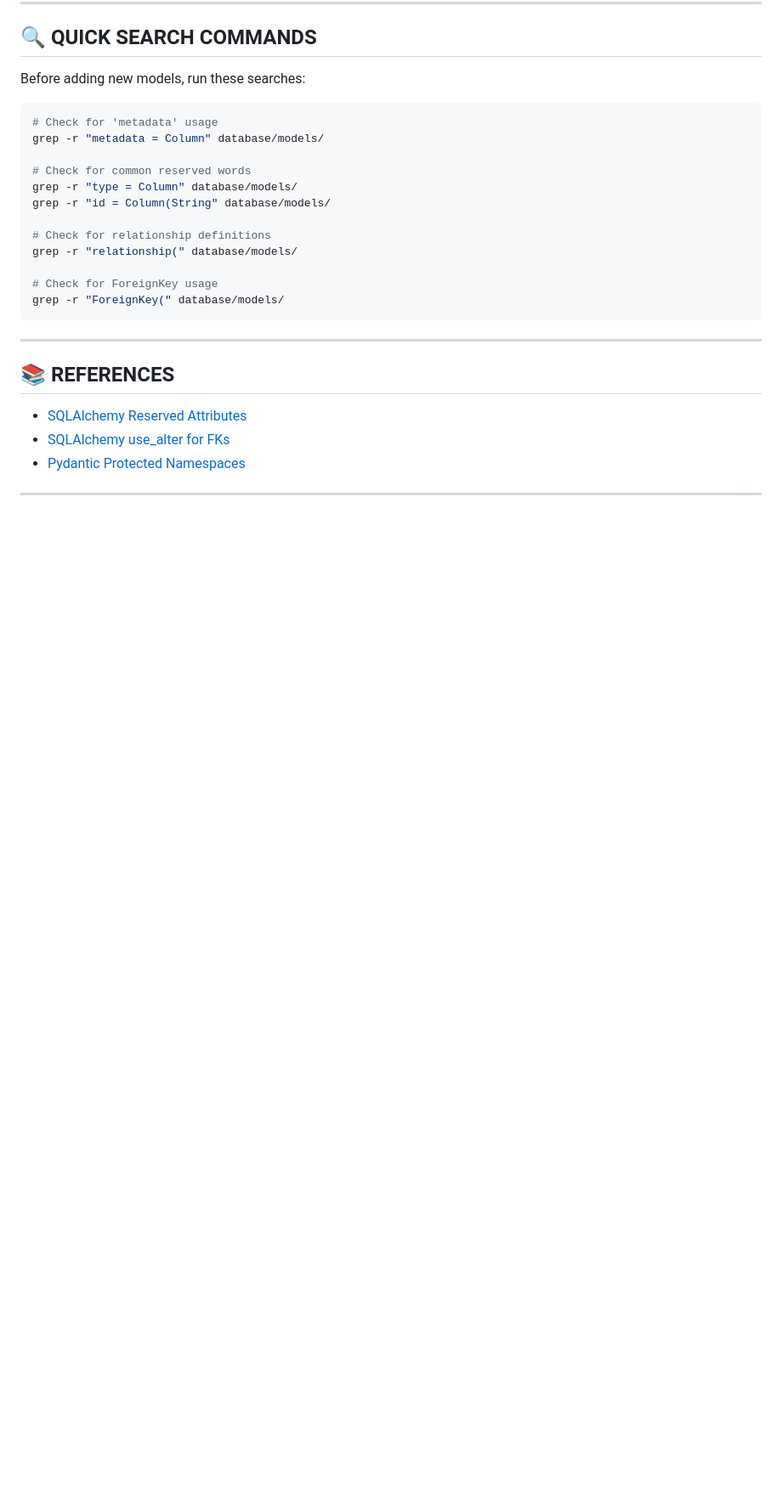
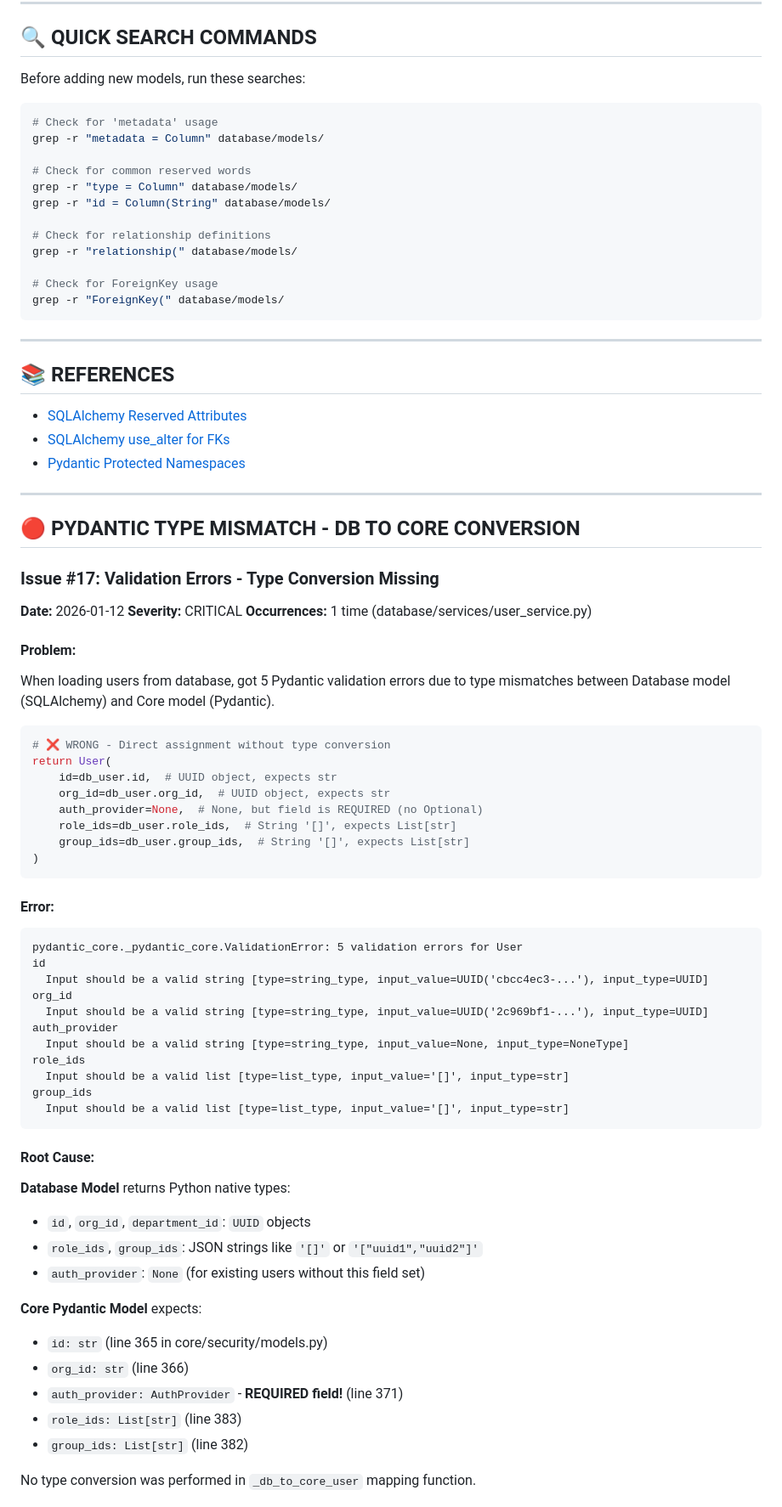
Before and after one commit to ahamdihussein-star/agentforge, a Markdown page: database/COMMON_ISSUES.md, the part around one of its changes. Shown at 85% size. Rendered like a GitHub page; blank space fills up the shorter version.

````diff
--- a/database/COMMON_ISSUES.md
+++ b/database/COMMON_ISSUES.md
@@ -940,3 +940,54 @@ grep -r "ForeignKey(" database/models/
 
 ---
 
+## 🔴 **PYDANTIC TYPE MISMATCH - DB TO CORE CONVERSION**
+
+### Issue #17: Validation Errors - Type Conversion Missing
+**Date:** 2026-01-12
+**Severity:** CRITICAL
+**Occurrences:** 1 time (database/services/user_service.py)
+
+#### Problem:
+When loading users from database, got 5 Pydantic validation errors due to type mismatches between Database model (SQLAlchemy) and Core model (Pydantic).
+
+```python
+# ❌ WRONG - Direct assignment without type conversion
+return User(
+    id=db_user.id,  # UUID object, expects str
+    org_id=db_user.org_id,  # UUID object, expects str
+    auth_provider=None,  # None, but field is REQUIRED (no Optional)
+    role_ids=db_user.role_ids,  # String '[]', expects List[str]
+    group_ids=db_user.group_ids,  # String '[]', expects List[str]
+)
+```
+
+#### Error:
+```
+pydantic_core._pydantic_core.ValidationError: 5 validation errors for User
+id
+  Input should be a valid string [type=string_type, input_value=UUID('cbcc4ec3-...'), input_type=UUID]
+org_id
+  Input should be a valid string [type=string_type, input_value=UUID('2c969bf1-...'), input_type=UUID]
+auth_provider
+  Input should be a valid string [type=string_type, input_value=None, input_type=NoneType]
+role_ids
+  Input should be a valid list [type=list_type, input_value='[]', input_type=str]
+group_ids
+  Input should be a valid list [type=list_type, input_value='[]', input_type=str]
+```
+
+#### Root Cause:
+**Database Model** returns Python native types:
+- `id`, `org_id`, `department_id`: `UUID` objects
+- `role_ids`, `group_ids`: JSON strings like `'[]'` or `'["uuid1","uuid2"]'`
+- `auth_provider`: `None` (for existing users without this field set)
+
+**Core Pydantic Model** expects:
+- `id: str` (line 365 in core/security/models.py)
+- `org_id: str` (line 366)
+- `auth_provider: AuthProvider` - **REQUIRED field!** (line 371)
+- `role_ids: List[str]` (line 383)
+- `group_ids: List[str]` (line 382)
+
+No type conversion was performed in `_db_to_core_user` mapping function.
+
````
Also changed, not shown: other parts of database/COMMON_ISSUES.md (+72 -0 lines).
